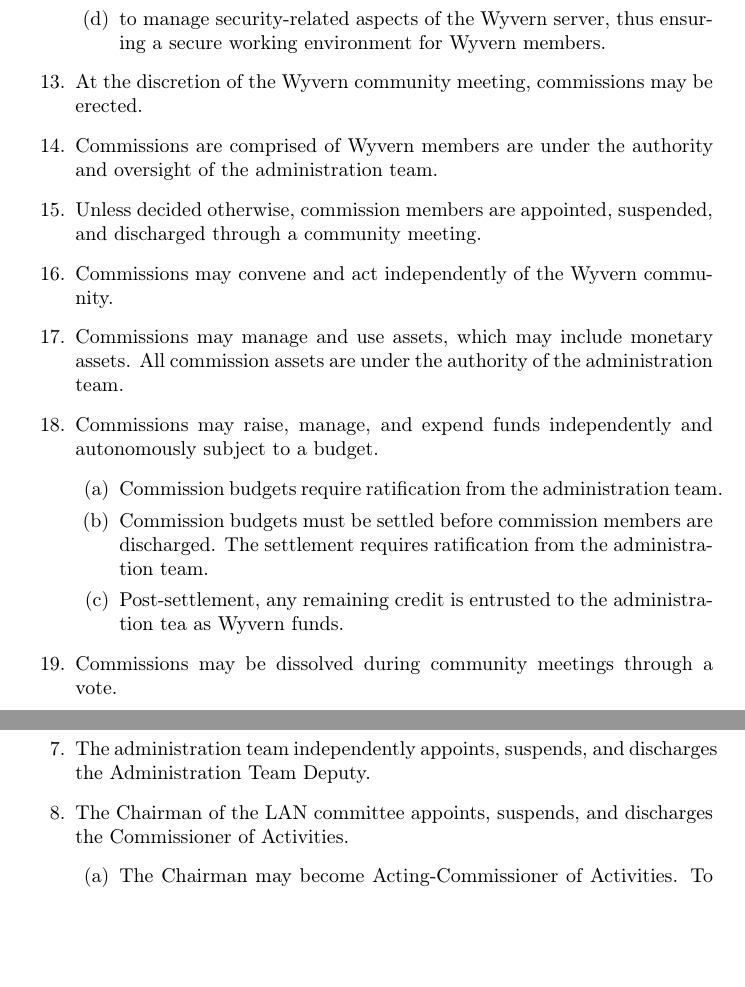
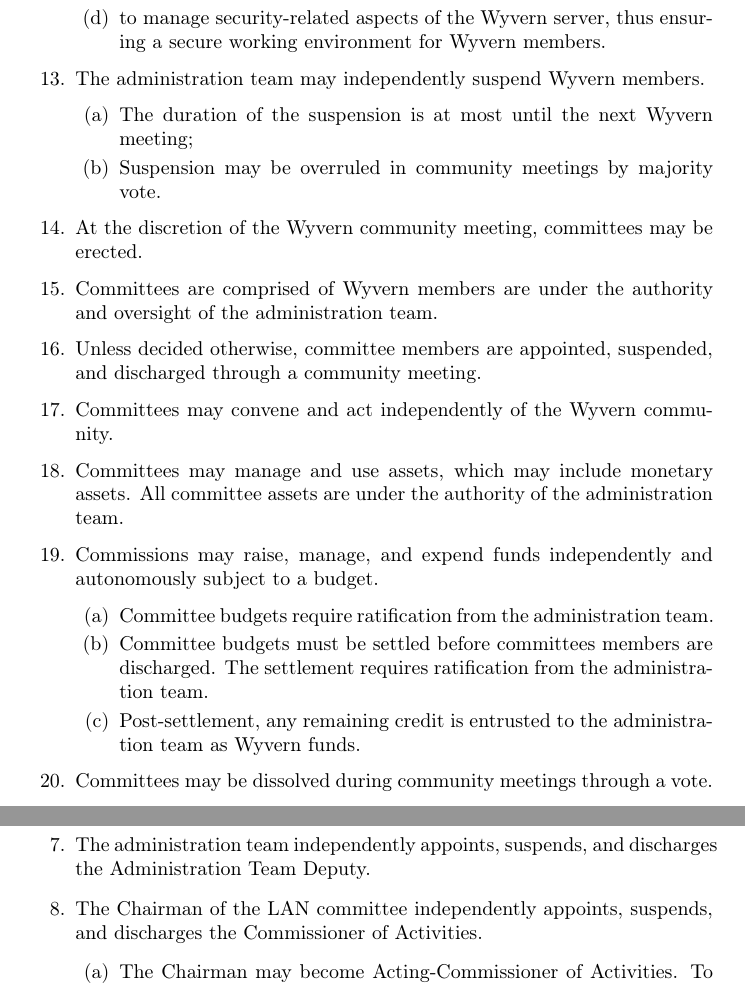
Before and after one commit to Kite1024/Documents, a LaTeX paper (Association/association.tex, which reads Association/section/community.tex, Association/section/lan.tex): two parts of pages 3 and 7 of 8, joined at a grey line, cut so that both start at the same text, the shorter picture padded with empty space. Compiled offline with pdfLaTeX.

Commit message:
Commission -> Committee Clarify the article on suspensions

```diff
--- a/Association/section/community.tex
+++ b/Association/section/community.tex
@@ -60,26 +60,34 @@
         \end{enumerate}
     \end{item}
 
-    \item At the discretion of the Wyvern community meeting, commissions may be erected.
+	\begin{item}
+		The administration team may independently suspend Wyvern members.
+		\begin{enumerate}
+			\item The duration of the suspension is at most until the next Wyvern meeting;
+			\item Suspension may be overruled in community meetings by majority vote.
+		\end{enumerate}
+	\end{item}
 
-    \item Commissions are comprised of Wyvern members are under the authority and oversight of the administration team.
+    \item At the discretion of the Wyvern community meeting, committees may be erected.
 
-    \item Unless decided otherwise, commission members are appointed, suspended, and discharged through a community meeting.
+    \item Committees are comprised of Wyvern members are under the authority and oversight of the administration team.
 
-    \item Commissions may convene and act independently of the Wyvern community.
+    \item Unless decided otherwise, committee members are appointed, suspended, and discharged through a community meeting.
 
-    \item Commissions may manage and use assets, which may include monetary assets. All commission assets are under the authority of the administration team.
+    \item Committees may convene and act independently of the Wyvern community.
+
+    \item Committees may manage and use assets, which may include monetary assets. All committee assets are under the authority of the administration team.
 
     \begin{item}
             Commissions may raise, manage, and expend funds independently and autonomously subject to a budget.
             \begin{enumerate}
-                \item Commission budgets require ratification from the administration team.
-                \item Commission budgets must be settled before commission members are discharged. The settlement requires ratification from the administration team.
-                \item Post-settlement, any remaining credit is entrusted to the administration tea as Wyvern funds.
+                \item Committee budgets require ratification from the administration team.
+                \item Committee budgets must be settled before committees members are discharged. The settlement requires ratification from the administration team.
+                \item Post-settlement, any remaining credit is entrusted to the administration team as Wyvern funds.
             \end{enumerate}
     \end{item}
 
-    \item Commissions may be dissolved during community meetings through a vote.
+    \item Committees may be dissolved during community meetings through a vote.
 
     \item Wyvern may only be dissolved by unanimous vote. After dissolution, the remaining Wyvern assets are divided equally among the community.
 
--- a/Association/section/lan.tex
+++ b/Association/section/lan.tex
@@ -41,7 +41,7 @@
     \item The administration team independently appoints, suspends, and discharges the Administration Team Deputy.
 
     \begin{item}
-        The Chairman of the LAN committee appoints, suspends, and discharges the Commissioner of Activities.
+        The Chairman of the LAN committee independently appoints, suspends, and discharges the Commissioner of Activities.
         \begin{enumerate}
             \item The Chairman may become Acting-Commissioner of Activities. To do so, the Chairman must first appoint an Interim-Chairman to facilitate the role of Chairman for that LAN event.
             \item Upon completion of the LAN event, the Interim-Chairman may be discharged by the Acting-Commissioner of Activities.
```
